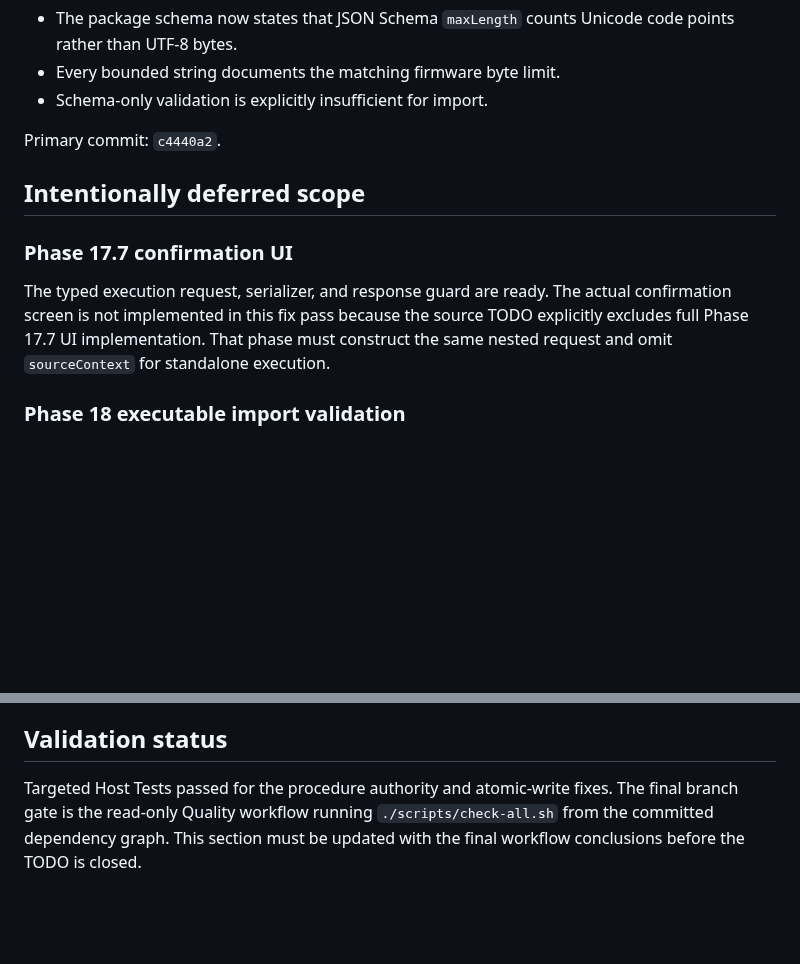
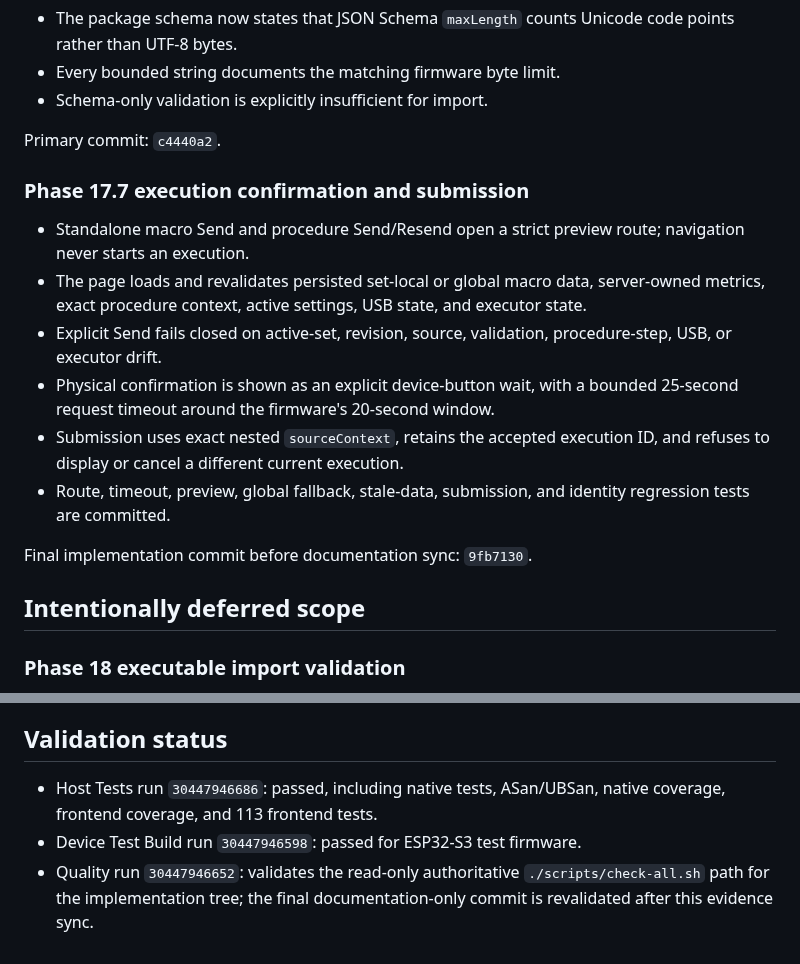
Before and after one commit to ekkus93/esp32-macro-keyboard, a Markdown page: docs/ESP32_MACRO_KEYBOARD_CODE_REVIEW_FIXES_PROGRESS_2026-07-29.md, 2 parts joined by grey strips. GitHub-like rendering; blank space fills up the shorter version.

```diff
--- a/docs/ESP32_MACRO_KEYBOARD_CODE_REVIEW_FIXES_PROGRESS_2026-07-29.md
+++ b/docs/ESP32_MACRO_KEYBOARD_CODE_REVIEW_FIXES_PROGRESS_2026-07-29.md
@@ -84,15 +84,25 @@ Primary commits: `d915796`, `1d7f14e`, `0abbaa3`, `f85f96c`, `dd14028`,
 
 Primary commit: `c4440a2`.
 
+### Phase 17.7 execution confirmation and submission
+
+- Standalone macro Send and procedure Send/Resend open a strict preview route;
+  navigation never starts an execution.
+- The page loads and revalidates persisted set-local or global macro data,
+  server-owned metrics, exact procedure context, active settings, USB state,
+  and executor state.
+- Explicit Send fails closed on active-set, revision, source, validation,
+  procedure-step, USB, or executor drift.
+- Physical confirmation is shown as an explicit device-button wait, with a
+  bounded 25-second request timeout around the firmware's 20-second window.
+- Submission uses exact nested `sourceContext`, retains the accepted execution
+  ID, and refuses to display or cancel a different current execution.
+- Route, timeout, preview, global fallback, stale-data, submission, and identity
+  regression tests are committed.
+
+Final implementation commit before documentation sync: `9fb7130`.
+
 ## Intentionally deferred scope
-
-### Phase 17.7 confirmation UI
-
-The typed execution request, serializer, and response guard are ready. The
-actual confirmation screen is not implemented in this fix pass because the
-source TODO explicitly excludes full Phase 17.7 UI implementation. That phase
-must construct the same nested request and omit `sourceContext` for standalone
-execution.
 
 ### Phase 18 executable import validation
 
@@ -108,7 +118,9 @@ remain open. This fix pass does not manufacture completion evidence for them.
 
 ## Validation status
 
-Targeted Host Tests passed for the procedure authority and atomic-write fixes.
-The final branch gate is the read-only Quality workflow running
-`./scripts/check-all.sh` from the committed dependency graph. This section must
-be updated with the final workflow conclusions before the TODO is closed.
+- Host Tests run `30447946686`: passed, including native tests, ASan/UBSan,
+  native coverage, frontend coverage, and 113 frontend tests.
+- Device Test Build run `30447946598`: passed for ESP32-S3 test firmware.
+- Quality run `30447946652`: validates the read-only authoritative
+  `./scripts/check-all.sh` path for the implementation tree; the final
+  documentation-only commit is revalidated after this evidence sync.
```
Also changed, not shown: docs/ESP32_MACRO_KEYBOARD_RUNTIME_INTEGRITY_AND_PRODUCT_COMPLETION_FIX1_PROGRESS.md (+17 -1 lines), docs/ESP32_MACRO_KEYBOARD_RUNTIME_INTEGRITY_AND_PRODUCT_COMPLETION_FIX1_TODO.md (+21 -6 lines).
